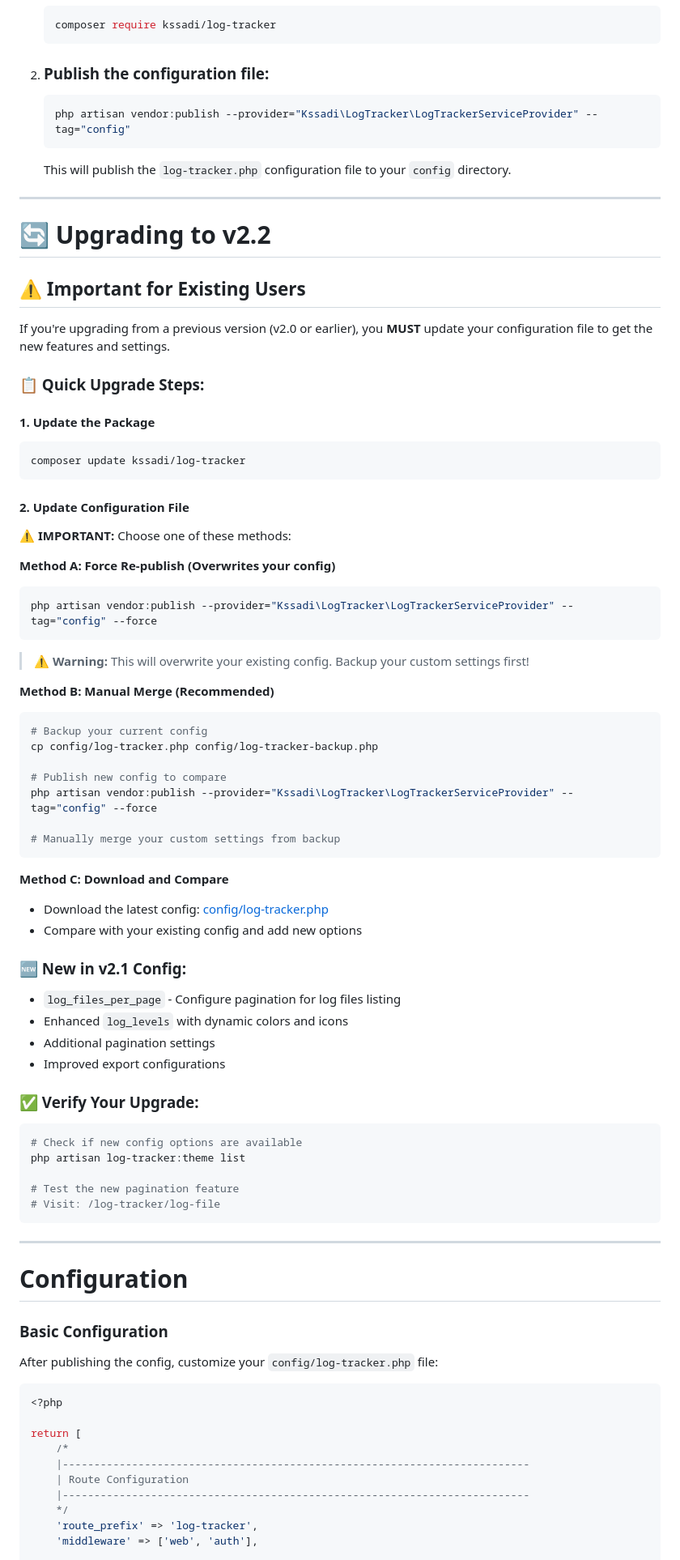
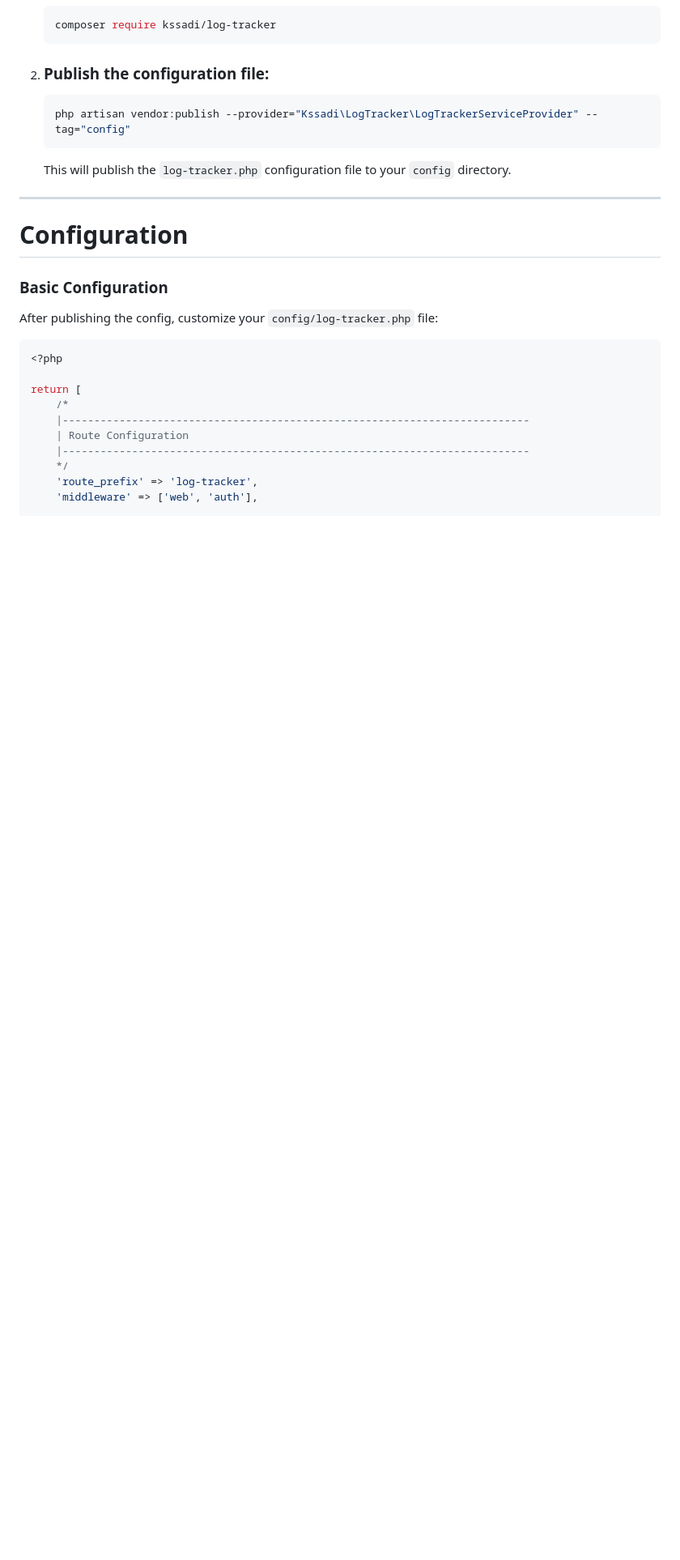
Before and after one commit to KsSadi/Laravel-Log-Tracker, a Markdown page: README.md, the part around one of its changes. Shown at 81% size. GitHub-like rendering; blank space fills up the shorter version.

````diff
--- a/README.md
+++ b/README.md
@@ -86,60 +95,6 @@ Laravel Log Tracker is a powerful, user-friendly package for tracking, analyzing
    php artisan vendor:publish --provider="Kssadi\LogTracker\LogTrackerServiceProvider" --tag="config"
    ```
    This will publish the `log-tracker.php` configuration file to your `config` directory.
-
----
-
-# 🔄 Upgrading to v2.2
-
-## **⚠️ Important for Existing Users**
-
-If you're upgrading from a previous version (v2.0 or earlier), you **MUST** update your configuration file to get the new features and settings.
-
-### **📋 Quick Upgrade Steps:**
-
-#### **1. Update the Package**
-```bash
-composer update kssadi/log-tracker
-```
-
-#### **2. Update Configuration File**
-**⚠️ IMPORTANT:** Choose one of these methods:
-
-**Method A: Force Re-publish (Overwrites your config)**
-```bash
-php artisan vendor:publish --provider="Kssadi\LogTracker\LogTrackerServiceProvider" --tag="config" --force
-```
-> ⚠️ **Warning:** This will overwrite your existing config. Backup your custom settings first!
-
-**Method B: Manual Merge (Recommended)**
-```bash
-# Backup your current config
-cp config/log-tracker.php config/log-tracker-backup.php
-
-# Publish new config to compare
-php artisan vendor:publish --provider="Kssadi\LogTracker\LogTrackerServiceProvider" --tag="config" --force
-
-# Manually merge your custom settings from backup
-```
-
-**Method C: Download and Compare**
-- Download the latest config: [config/log-tracker.php](https://github.com/KsSadi/Laravel-Log-Tracker/blob/main/config/log-tracker.php)
-- Compare with your existing config and add new options
-
-### **🆕 New in v2.1 Config:**
-- `log_files_per_page` - Configure pagination for log files listing
-- Enhanced `log_levels` with dynamic colors and icons
-- Additional pagination settings
-- Improved export configurations
-
-### **✅ Verify Your Upgrade:**
-```bash
-# Check if new config options are available
-php artisan log-tracker:theme list
-
-# Test the new pagination feature
-# Visit: /log-tracker/log-file
-```
 
 ---
 
````
Also changed, not shown: other parts of README.md (+30 -54 lines).
